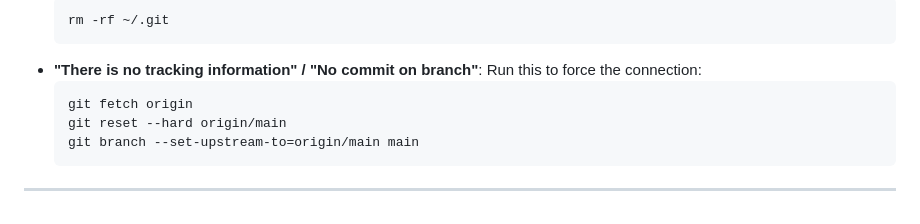
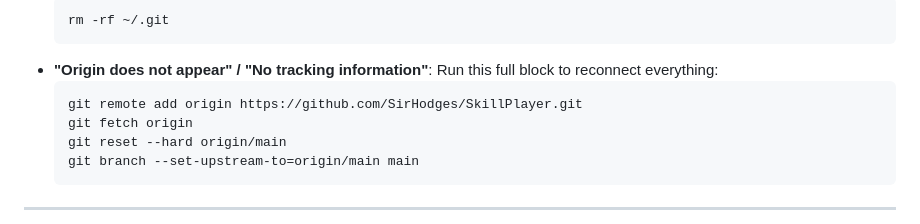
Before and after one commit to SirHodges/SkillPlayer, a Markdown page: SkillPlayer/RASPBERRY_PI.md, the part around the change. Rendered like a GitHub page.

Commit message:
docs: added full git reconnect sequence

````diff
--- a/SkillPlayer/RASPBERRY_PI.md
+++ b/SkillPlayer/RASPBERRY_PI.md
@@ -125,9 +125,10 @@ Now you check double-click it anytime to launch the app!
   ```bash
   rm -rf ~/.git
   ```
-- **"There is no tracking information" / "No commit on branch"**:
-  Run this to force the connection:
+- **"Origin does not appear" / "No tracking information"**:
+  Run this full block to reconnect everything:
   ```bash
+  git remote add origin https://github.com/SirHodges/SkillPlayer.git
   git fetch origin
   git reset --hard origin/main
   git branch --set-upstream-to=origin/main main
````
